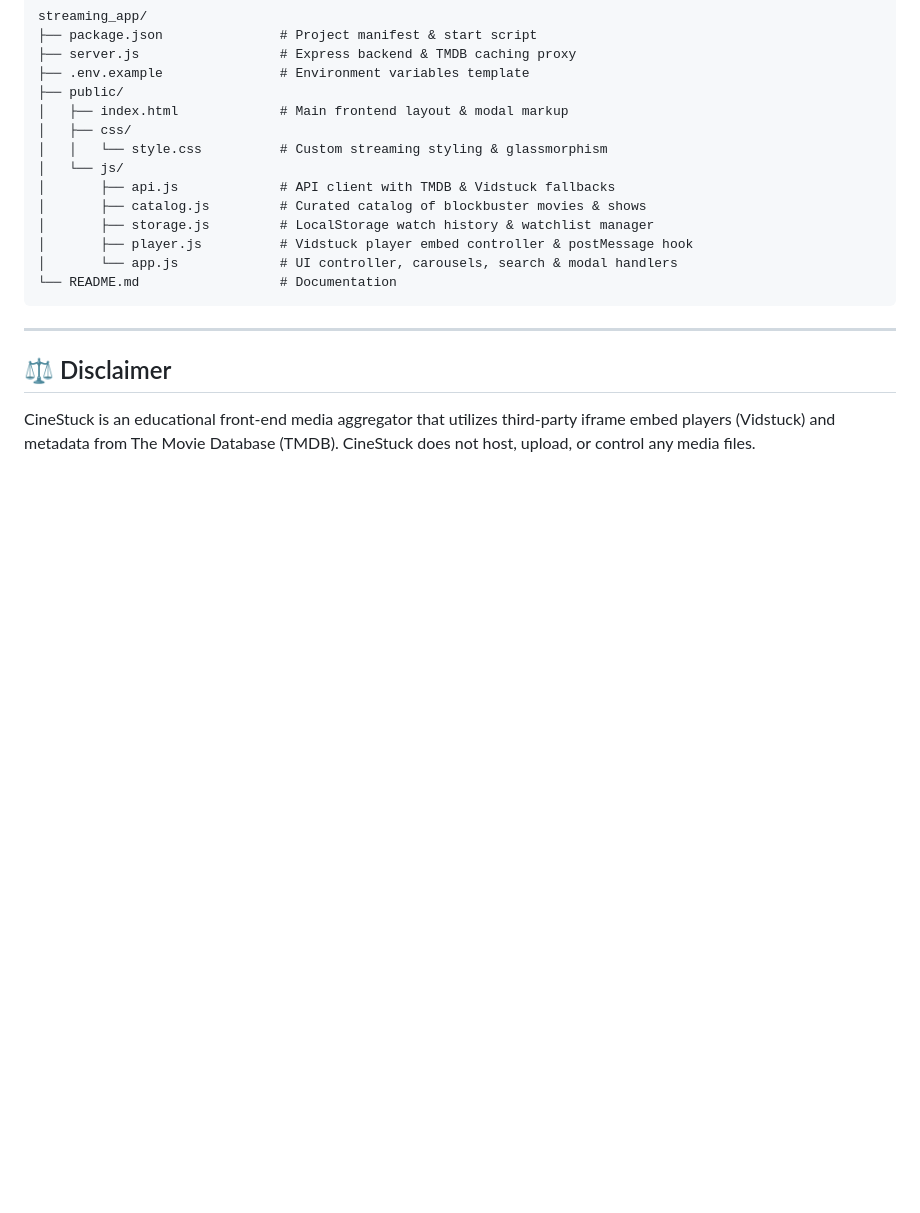
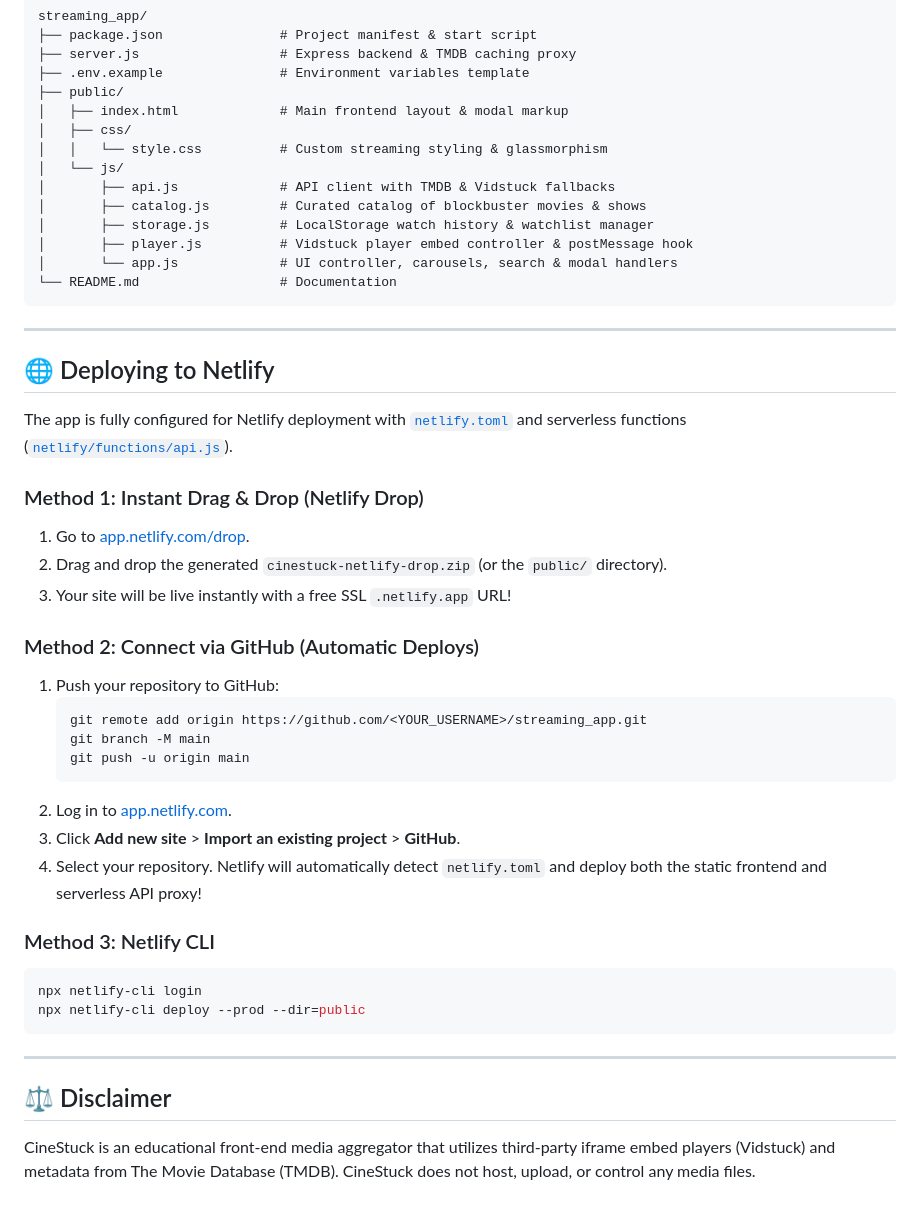
Before and after one commit to kecdeguzman/streaming_app, a Markdown page: README.md, the part around the change. Rendered like a GitHub page; blank space fills up the shorter version.

Commit message:
Add Netlify deployment instructions to README

````diff
--- a/README.md
+++ b/README.md
@@ -130,5 +130,33 @@ streaming_app/
 
 ---
 
+## 🌐 Deploying to Netlify
+
+The app is fully configured for Netlify deployment with [`netlify.toml`](file:///d:/Code%20Projects/streaming_app/netlify.toml) and serverless functions ([`netlify/functions/api.js`](file:///d:/Code%20Projects/streaming_app/netlify/functions/api.js)).
+
+### Method 1: Instant Drag & Drop (Netlify Drop)
+1. Go to [app.netlify.com/drop](https://app.netlify.com/drop).
+2. Drag and drop the generated `cinestuck-netlify-drop.zip` (or the `public/` directory).
+3. Your site will be live instantly with a free SSL `.netlify.app` URL!
+
+### Method 2: Connect via GitHub (Automatic Deploys)
+1. Push your repository to GitHub:
+   ```bash
+   git remote add origin https://github.com/<YOUR_USERNAME>/streaming_app.git
+   git branch -M main
+   git push -u origin main
+   ```
+2. Log in to [app.netlify.com](https://app.netlify.com).
+3. Click **Add new site** > **Import an existing project** > **GitHub**.
+4. Select your repository. Netlify will automatically detect `netlify.toml` and deploy both the static frontend and serverless API proxy!
+
+### Method 3: Netlify CLI
+```bash
+npx netlify-cli login
+npx netlify-cli deploy --prod --dir=public
+```
+
+---
+
 ## ⚖️ Disclaimer
 CineStuck is an educational front-end media aggregator that utilizes third-party iframe embed players (Vidstuck) and metadata from The Movie Database (TMDB). CineStuck does not host, upload, or control any media files.
````
